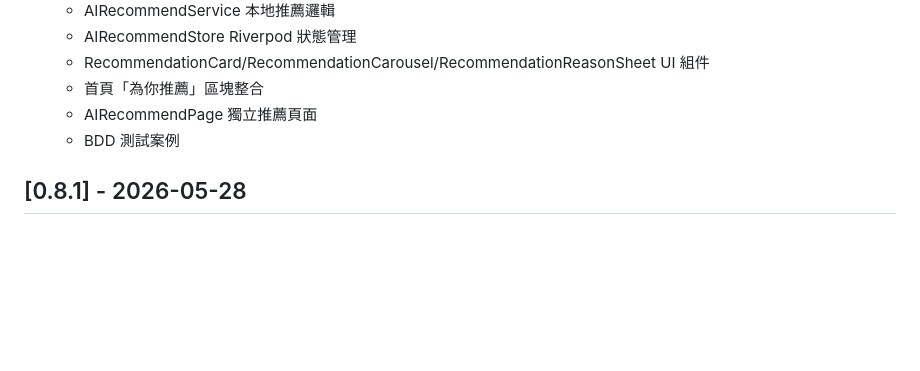
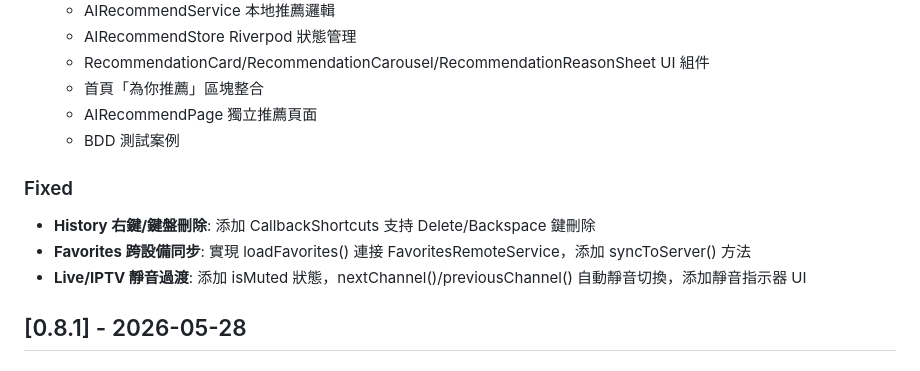
Before and after one commit to poyhsiao/whiteTV, a Markdown page: CHANGELOG.md, the part around the change. GitHub-like rendering; blank space fills up the shorter version.

Commit message:
docs: update CHANGELOG for incomplete features fix
- History: right-click/keyboard delete support
- Favorites: loadFavorites with remote sync + syncToServer
- Live/IPTV: mute state and auto-mute on channel switch

```diff
--- a/CHANGELOG.md
+++ b/CHANGELOG.md
@@ -19,6 +19,11 @@ and this project adheres to [Semantic Versioning](https://semver.org/spec/v2.0.0
   - 首頁「為你推薦」區塊整合
   - AIRecommendPage 獨立推薦頁面
   - BDD 測試案例
+
+### Fixed
+- **History 右鍵/鍵盤刪除**: 添加 CallbackShortcuts 支持 Delete/Backspace 鍵刪除
+- **Favorites 跨設備同步**: 實現 loadFavorites() 連接 FavoritesRemoteService，添加 syncToServer() 方法
+- **Live/IPTV 靜音過渡**: 添加 isMuted 狀態，nextChannel()/previousChannel() 自動靜音切換，添加靜音指示器 UI
 
 ## [0.8.1] - 2026-05-28
 
```
